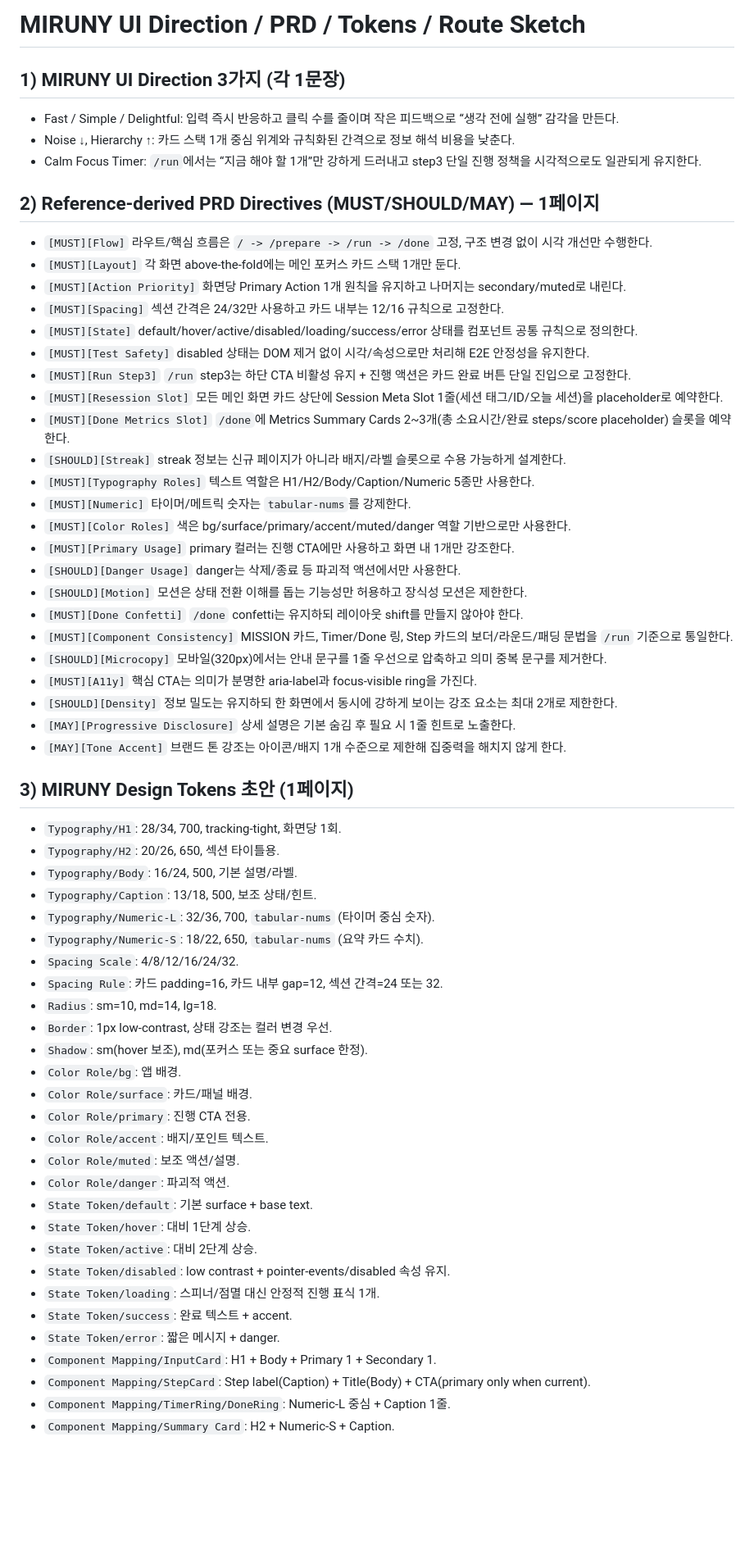
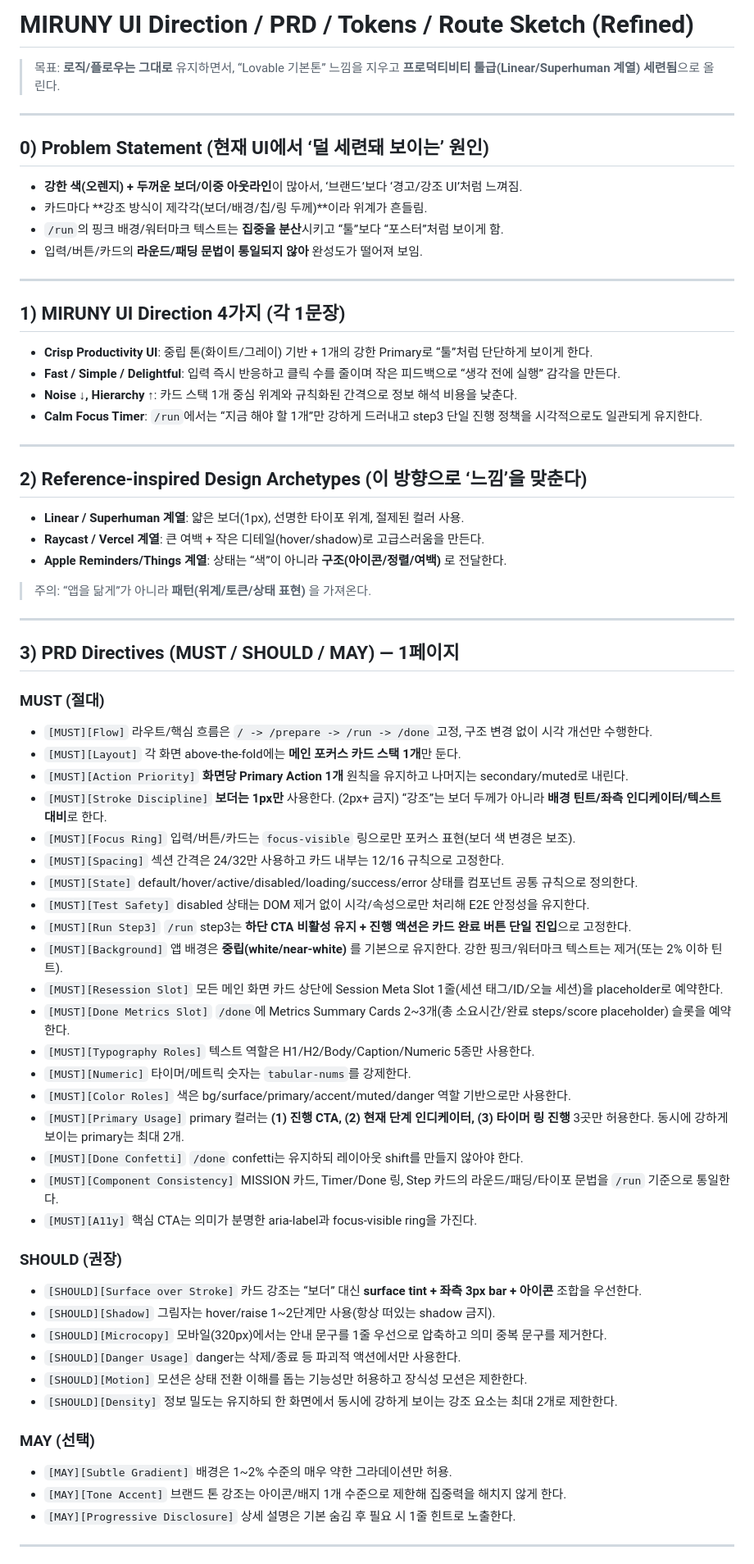
Before and after one commit to MrTMI-0315/miruny-vibe, a Markdown page: apps/miruny/UI_Direction.md, the part around one of its changes. Shown at 82% size. GitHub-like rendering; blank space fills up the shorter version.

```diff
--- a/apps/miruny/UI_Direction.md
+++ b/apps/miruny/UI_Direction.md
@@ -1,62 +1,72 @@
-# MIRUNY UI Direction / PRD / Tokens / Route Sketch
+# MIRUNY UI Direction / PRD / Tokens / Route Sketch (Refined)
 
-## 1) MIRUNY UI Direction 3가지 (각 1문장)
-- Fast / Simple / Delightful: 입력 즉시 반응하고 클릭 수를 줄이며 작은 피드백으로 “생각 전에 실행” 감각을 만든다.
-- Noise ↓, Hierarchy ↑: 카드 스택 1개 중심 위계와 규칙화된 간격으로 정보 해석 비용을 낮춘다.
-- Calm Focus Timer: `/run`에서는 “지금 해야 할 1개”만 강하게 드러내고 step3 단일 진행 정책을 시각적으로도 일관되게 유지한다.
+> 목표: **로직/플로우는 그대로** 유지하면서, “Lovable 기본톤” 느낌을 지우고 **프로덕티비티 툴급(Linear/Superhuman 계열) 세련됨**으로 올린다.
 
-## 2) Reference-derived PRD Directives (MUST/SHOULD/MAY) — 1페이지
+---
+
+## 0) Problem Statement (현재 UI에서 ‘덜 세련돼 보이는’ 원인)
+
+- **강한 색(오렌지) + 두꺼운 보더/이중 아웃라인**이 많아서, ‘브랜드’보다 ‘경고/강조 UI’처럼 느껴짐.
+- 카드마다 **강조 방식이 제각각(보더/배경/칩/링 두께)**이라 위계가 흔들림.
+- `/run`의 핑크 배경/워터마크 텍스트는 **집중을 분산**시키고 “툴”보다 “포스터”처럼 보이게 함.
+- 입력/버튼/카드의 **라운드/패딩 문법이 통일되지 않아** 완성도가 떨어져 보임.
+
+---
+
+## 1) MIRUNY UI Direction 4가지 (각 1문장)
+
+- **Crisp Productivity UI**: 중립 톤(화이트/그레이) 기반 + 1개의 강한 Primary로 “툴”처럼 단단하게 보이게 한다.
+- **Fast / Simple / Delightful**: 입력 즉시 반응하고 클릭 수를 줄이며 작은 피드백으로 “생각 전에 실행” 감각을 만든다.
+- **Noise ↓, Hierarchy ↑**: 카드 스택 1개 중심 위계와 규칙화된 간격으로 정보 해석 비용을 낮춘다.
+- **Calm Focus Timer**: `/run`에서는 “지금 해야 할 1개”만 강하게 드러내고 step3 단일 진행 정책을 시각적으로도 일관되게 유지한다.
+
+---
+
+## 2) Reference-inspired Design Archetypes (이 방향으로 ‘느낌’을 맞춘다)
+
+- **Linear / Superhuman 계열**: 얇은 보더(1px), 선명한 타이포 위계, 절제된 컬러 사용.
+- **Raycast / Vercel 계열**: 큰 여백 + 작은 디테일(hover/shadow)로 고급스러움을 만든다.
+- **Apple Reminders/Things 계열**: 상태는 “색”이 아니라 **구조(아이콘/정렬/여백)** 로 전달한다.
+
+> 주의: “앱을 닮게”가 아니라 **패턴(위계/토큰/상태 표현)** 을 가져온다.
+
+---
+
+## 3) PRD Directives (MUST / SHOULD / MAY) — 1페이지
+
+### MUST (절대)
 - `[MUST][Flow]` 라우트/핵심 흐름은 `/ -> /prepare -> /run -> /done` 고정, 구조 변경 없이 시각 개선만 수행한다.
-- `[MUST][Layout]` 각 화면 above-the-fold에는 메인 포커스 카드 스택 1개만 둔다.
-- `[MUST][Action Priority]` 화면당 Primary Action 1개 원칙을 유지하고 나머지는 secondary/muted로 내린다.
+- `[MUST][Layout]` 각 화면 above-the-fold에는 **메인 포커스 카드 스택 1개**만 둔다.
+- `[MUST][Action Priority]` **화면당 Primary Action 1개** 원칙을 유지하고 나머지는 secondary/muted로 내린다.
+- `[MUST][Stroke Discipline]` **보더는 1px만** 사용한다. (2px+ 금지) “강조”는 보더 두께가 아니라 **배경 틴트/좌측 인디케이터/텍스트 대비**로 한다.
+- `[MUST][Focus Ring]` 입력/버튼/카드는 `focus-visible` 링으로만 포커스 표현(보더 색 변경은 보조).
 - `[MUST][Spacing]` 섹션 간격은 24/32만 사용하고 카드 내부는 12/16 규칙으로 고정한다.
 - `[MUST][State]` default/hover/active/disabled/loading/success/error 상태를 컴포넌트 공통 규칙으로 정의한다.
 - `[MUST][Test Safety]` disabled 상태는 DOM 제거 없이 시각/속성으로만 처리해 E2E 안정성을 유지한다.
-- `[MUST][Run Step3]` `/run` step3는 하단 CTA 비활성 유지 + 진행 액션은 카드 완료 버튼 단일 진입으로 고정한다.
+- `[MUST][Run Step3]` `/run` step3는 **하단 CTA 비활성 유지 + 진행 액션은 카드 완료 버튼 단일 진입**으로 고정한다.
+- `[MUST][Background]` 앱 배경은 **중립(white/near-white)** 를 기본으로 유지한다. 강한 핑크/워터마크 텍스트는 제거(또는 2% 이하 틴트).
 - `[MUST][Resession Slot]` 모든 메인 화면 카드 상단에 Session Meta Slot 1줄(세션 태그/ID/오늘 세션)을 placeholder로 예약한다.
 - `[MUST][Done Metrics Slot]` `/done`에 Metrics Summary Cards 2~3개(총 소요시간/완료 steps/score placeholder) 슬롯을 예약한다.
-- `[SHOULD][Streak]` streak 정보는 신규 페이지가 아니라 배지/라벨 슬롯으로 수용 가능하게 설계한다.
 - `[MUST][Typography Roles]` 텍스트 역할은 H1/H2/Body/Caption/Numeric 5종만 사용한다.
 - `[MUST][Numeric]` 타이머/메트릭 숫자는 `tabular-nums`를 강제한다.
 - `[MUST][Color Roles]` 색은 bg/surface/primary/accent/muted/danger 역할 기반으로만 사용한다.
-- `[MUST][Primary Usage]` primary 컬러는 진행 CTA에만 사용하고 화면 내 1개만 강조한다.
+- `[MUST][Primary Usage]` primary 컬러는 **(1) 진행 CTA, (2) 현재 단계 인디케이터, (3) 타이머 링 진행** 3곳만 허용한다. 동시에 강하게 보이는 primary는 최대 2개.
+- `[MUST][Done Confetti]` `/done` confetti는 유지하되 레이아웃 shift를 만들지 않아야 한다.
+- `[MUST][Component Consistency]` MISSION 카드, Timer/Done 링, Step 카드의 라운드/패딩/타이포 문법을 `/run` 기준으로 통일한다.
+- `[MUST][A11y]` 핵심 CTA는 의미가 분명한 aria-label과 focus-visible ring을 가진다.
+
+### SHOULD (권장)
+- `[SHOULD][Surface over Stroke]` 카드 강조는 “보더” 대신 **surface tint + 좌측 3px bar + 아이콘** 조합을 우선한다.
+- `[SHOULD][Shadow]` 그림자는 hover/raise 1~2단계만 사용(항상 떠있는 shadow 금지).
+- `[SHOULD][Microcopy]` 모바일(320px)에서는 안내 문구를 1줄 우선으로 압축하고 의미 중복 문구를 제거한다.
 - `[SHOULD][Danger Usage]` danger는 삭제/종료 등 파괴적 액션에서만 사용한다.
 - `[SHOULD][Motion]` 모션은 상태 전환 이해를 돕는 기능성만 허용하고 장식성 모션은 제한한다.
-- `[MUST][Done Confetti]` `/done` confetti는 유지하되 레이아웃 shift를 만들지 않아야 한다.
-- `[MUST][Component Consistency]` MISSION 카드, Timer/Done 링, Step 카드의 보더/라운드/패딩 문법을 `/run` 기준으로 통일한다.
-- `[SHOULD][Microcopy]` 모바일(320px)에서는 안내 문구를 1줄 우선으로 압축하고 의미 중복 문구를 제거한다.
-- `[MUST][A11y]` 핵심 CTA는 의미가 분명한 aria-label과 focus-visible ring을 가진다.
 - `[SHOULD][Density]` 정보 밀도는 유지하되 한 화면에서 동시에 강하게 보이는 강조 요소는 최대 2개로 제한한다.
+
+### MAY (선택)
+- `[MAY][Subtle Gradient]` 배경은 1~2% 수준의 매우 약한 그라데이션만 허용.
+- `[MAY][Tone Accent]` 브랜드 톤 강조는 아이콘/배지 1개 수준으로 제한해 집중력을 해치지 않게 한다.
 - `[MAY][Progressive Disclosure]` 상세 설명은 기본 숨김 후 필요 시 1줄 힌트로 노출한다.
-- `[MAY][Tone Accent]` 브랜드 톤 강조는 아이콘/배지 1개 수준으로 제한해 집중력을 해치지 않게 한다.
 
-## 3) MIRUNY Design Tokens 초안 (1페이지)
-- `Typography/H1`: 28/34, 700, tracking-tight, 화면당 1회.
-- `Typography/H2`: 20/26, 650, 섹션 타이틀용.
-- `Typography/Body`: 16/24, 500, 기본 설명/라벨.
-- `Typography/Caption`: 13/18, 500, 보조 상태/힌트.
-- `Typography/Numeric-L`: 32/36, 700, `tabular-nums` (타이머 중심 숫자).
-- `Typography/Numeric-S`: 18/22, 650, `tabular-nums` (요약 카드 수치).
-- `Spacing Scale`: 4/8/12/16/24/32.
-- `Spacing Rule`: 카드 padding=16, 카드 내부 gap=12, 섹션 간격=24 또는 32.
-- `Radius`: sm=10, md=14, lg=18.
-- `Border`: 1px low-contrast, 상태 강조는 컬러 변경 우선.
-- `Shadow`: sm(hover 보조), md(포커스 또는 중요 surface 한정).
-- `Color Role/bg`: 앱 배경.
-- `Color Role/surface`: 카드/패널 배경.
-- `Color Role/primary`: 진행 CTA 전용.
-- `Color Role/accent`: 배지/포인트 텍스트.
-- `Color Role/muted`: 보조 액션/설명.
-- `Color Role/danger`: 파괴적 액션.
-- `State Token/default`: 기본 surface + base text.
-- `State Token/hover`: 대비 1단계 상승.
-- `State Token/active`: 대비 2단계 상승.
-- `State Token/disabled`: low contrast + pointer-events/disabled 속성 유지.
-- `State Token/loading`: 스피너/점멸 대신 안정적 진행 표식 1개.
-- `State Token/success`: 완료 텍스트 + accent.
-- `State Token/error`: 짧은 메시지 + danger.
-- `Component Mapping/InputCard`: H1 + Body + Primary 1 + Secondary 1.
-- `Component Mapping/StepCard`: Step label(Caption) + Title(Body) + CTA(primary only when current).
-- `Component Mapping/TimerRing/DoneRing`: Numeric-L 중심 + Caption 1줄.
-- `Component Mapping/Summary Card`: H2 + Numeric-S + Caption.
+---
 
```
Also changed, not shown: other parts of apps/miruny/UI_Direction.md (+121 -28 lines), CODEX_CONTEXT.md (+19 -26 lines).
